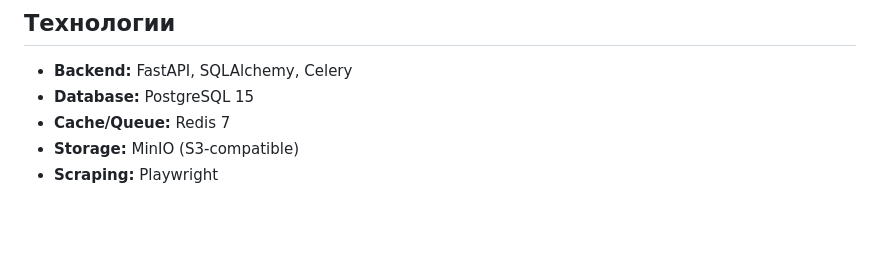
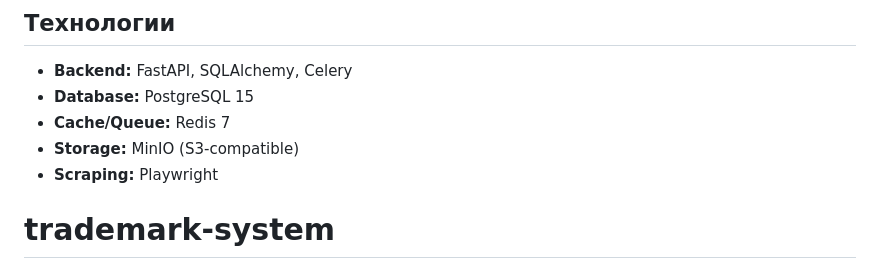
Before and after one commit to dandreevmos-crypto/trademark-system, a Markdown page: README.md, the part around the change. Rendered like a GitHub page; blank space fills up the shorter version.

```diff
--- a/README.md
+++ b/README.md
@@ -164,3 +164,4 @@ celery -A app.tasks.celery_app beat -l info
 - **Cache/Queue:** Redis 7
 - **Storage:** MinIO (S3-compatible)
 - **Scraping:** Playwright
+# trademark-system
```
